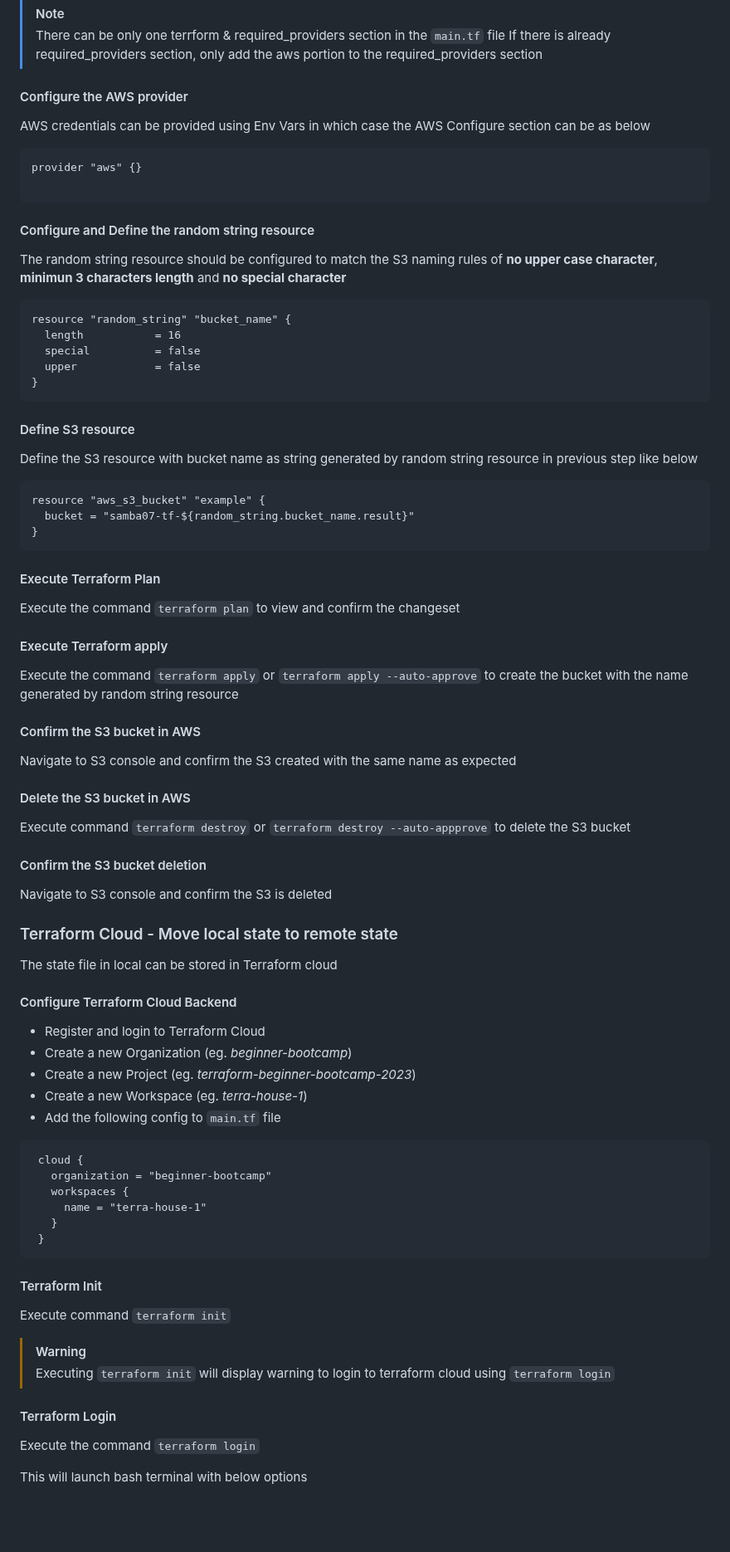
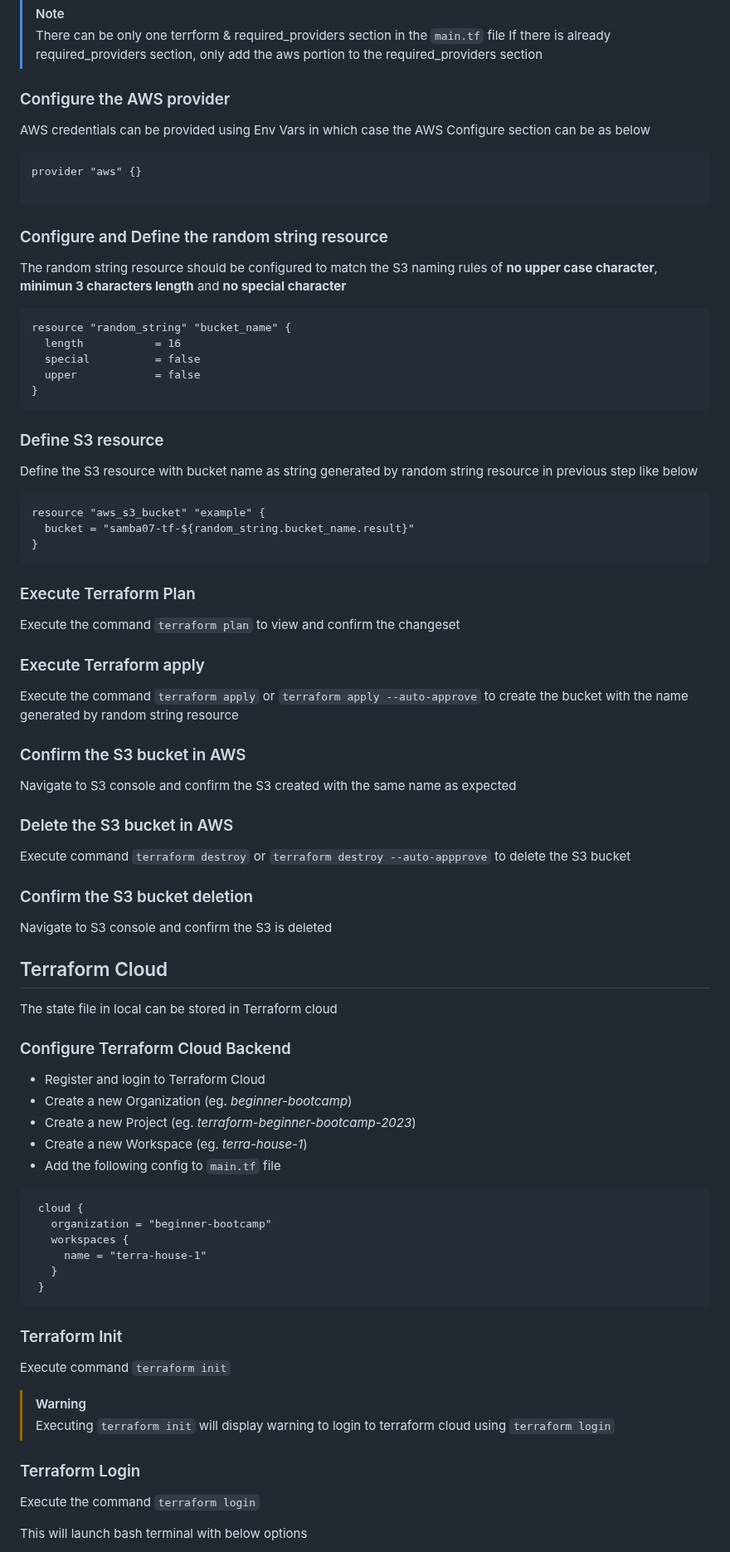
Before and after one commit to Samba73/terraform-beginner-bootcamp-2023, a Markdown page: README.md, the part around one of its changes. Shown at 83% size. GitHub-like rendering; blank space fills up the shorter version.

````diff
--- a/README.md
+++ b/README.md
@@ -259,14 +292,14 @@ terraform {
 > There can be only one terrform & required_providers section in the `main.tf` file
 > If there is already required_providers section, only add the aws portion to the required_providers section
 
-#### Configure the AWS provider
+### Configure the AWS provider
 AWS credentials can be provided using Env Vars in which case the AWS Configure section can be as below
 ```
 provider "aws" {}
 
 ```
 
-#### Configure and Define the random string resource
+### Configure and Define the random string resource
 The random string resource should be configured to match the S3 naming rules of **no upper case character**, **minimun 3 characters length** and **no special character**
 
 ```
@@ -277,7 +310,7 @@ resource "random_string" "bucket_name" {
 }
 ```
 
-#### Define S3 resource
+### Define S3 resource
 Define the S3 resource with bucket name as string generated by random string resource in previous step like below
 ```
 resource "aws_s3_bucket" "example" {
@@ -285,26 +318,25 @@ resource "aws_s3_bucket" "example" {
 }
 ```
 
-#### Execute Terraform Plan
+### Execute Terraform Plan
 Execute the command `terraform plan` to view and confirm the changeset
 
-#### Execute Terraform apply
+### Execute Terraform apply
 Execute the command `terraform apply` or `terraform apply --auto-approve` to create the bucket with the name generated by random string resource
 
-#### Confirm the S3 bucket in AWS
+### Confirm the S3 bucket in AWS
 Navigate to S3 console and confirm the S3 created with the same name as expected
 
-#### Delete the S3 bucket in AWS
+### Delete the S3 bucket in AWS
 Execute command `terraform destroy` or `terraform destroy --auto-appprove` to delete the S3 bucket
 
-#### Confirm the S3 bucket deletion
+### Confirm the S3 bucket deletion
 Navigate to S3 console and confirm the S3 is deleted
 
-### Terraform Cloud - Move local state to remote state
-
+## Terraform Cloud
 The state file in local can be stored in Terraform cloud
 
-#### Configure Terraform Cloud Backend
+### Configure Terraform Cloud Backend
 
 - Register and login to Terraform Cloud
 - Create a new Organization (eg. *beginner-bootcamp*)
@@ -320,13 +352,13 @@ The state file in local can be stored in Terraform cloud
   }
 ```
 
-#### Terraform Init
+### Terraform Init
 
 Execute command `terraform init`
 > [!WARNING]
 > Executing `terraform init` will display warning to login to terraform cloud using `terraform login`
 
-#### Terraform Login
+### Terraform Login
 Execute the command `terraform login`
 
 This will launch bash terminal with below options
````
Also changed, not shown: other parts of README.md (+48 -15 lines).
